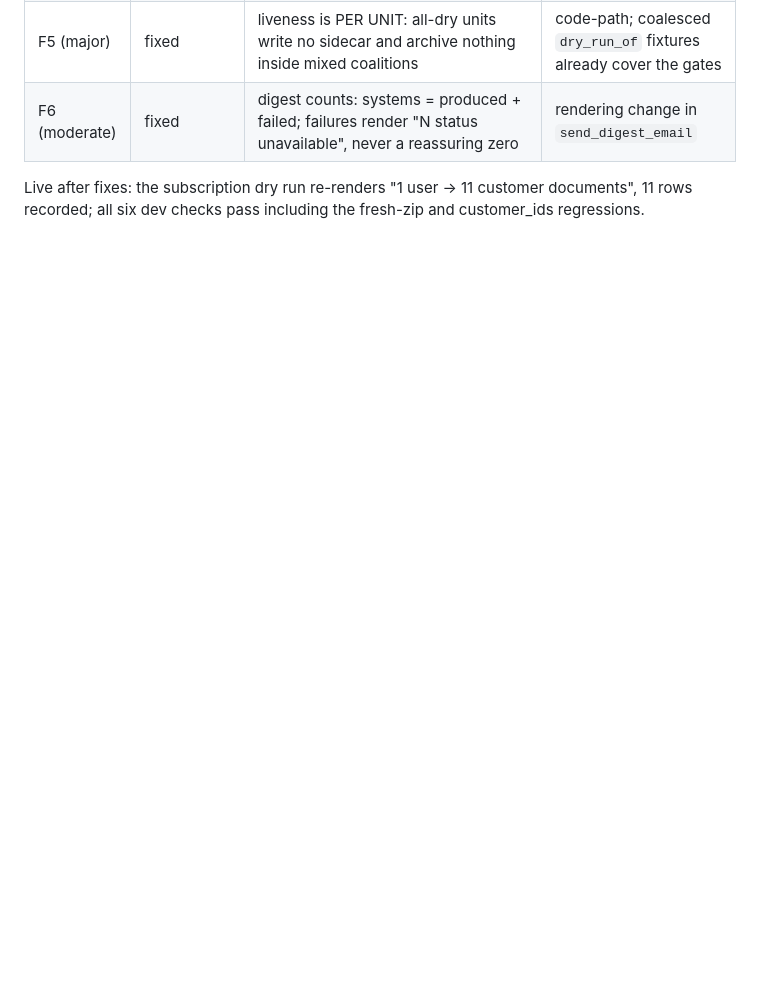
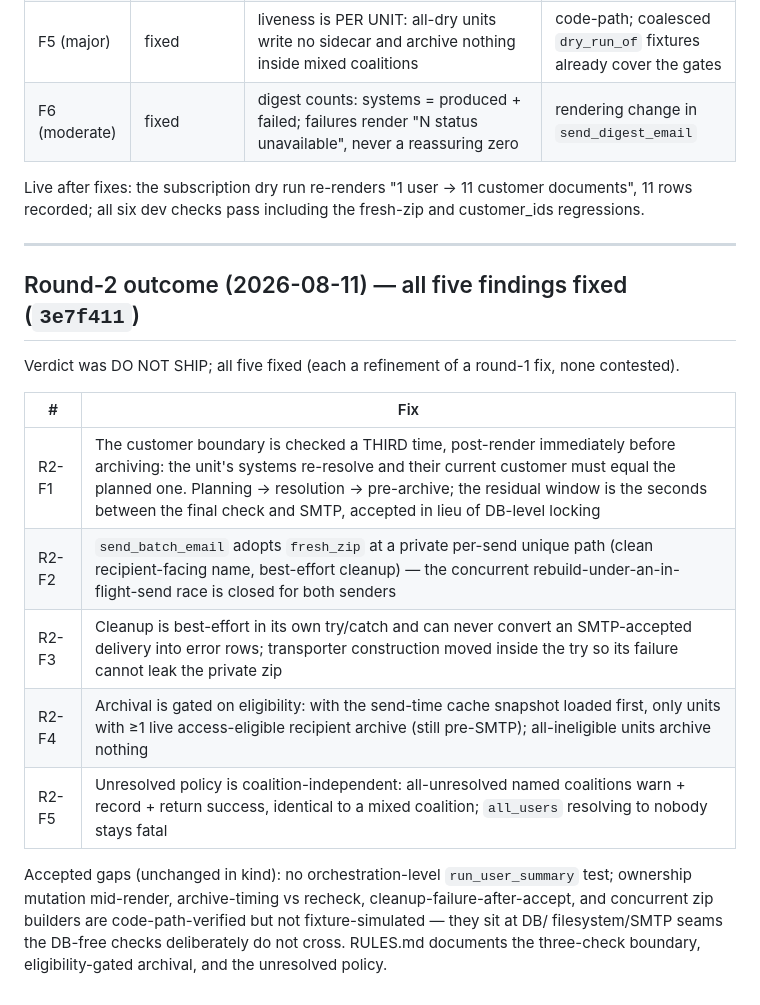
Before and after one commit to Matt-Teixeira/reports, a Markdown page: sme_reports/REVIEW-HANDOFF-SUBSCRIPTIONS.md, the part around the change. Drawn GitHub-style; blank space fills up the shorter version.

Commit message:
Record subscriptions round-2 outcome in the review handoff
Co-Authored-By: Claude Fable 5 <noreply@anthropic.com>

```diff
--- a/sme_reports/REVIEW-HANDOFF-SUBSCRIPTIONS.md
+++ b/sme_reports/REVIEW-HANDOFF-SUBSCRIPTIONS.md
@@ -224,3 +224,26 @@ and judge the F4 disposition on its merits.
 Live after fixes: the subscription dry run re-renders "1 user → 11
 customer documents", 11 rows recorded; all six dev checks pass including
 the fresh-zip and customer_ids regressions.
+
+---
+
+## Round-2 outcome (2026-08-11) — all five findings fixed (`3e7f411`)
+
+Verdict was DO NOT SHIP; all five fixed (each a refinement of a round-1
+fix, none contested).
+
+| # | Fix |
+|---|---|
+| R2-F1 | The customer boundary is checked a THIRD time, post-render immediately before archiving: the unit's systems re-resolve and their current customer must equal the planned one. Planning → resolution → pre-archive; the residual window is the seconds between the final check and SMTP, accepted in lieu of DB-level locking |
+| R2-F2 | `send_batch_email` adopts `fresh_zip` at a private per-send unique path (clean recipient-facing name, best-effort cleanup) — the concurrent rebuild-under-an-in-flight-send race is closed for both senders |
+| R2-F3 | Cleanup is best-effort in its own try/catch and can never convert an SMTP-accepted delivery into error rows; transporter construction moved inside the try so its failure cannot leak the private zip |
+| R2-F4 | Archival is gated on eligibility: with the send-time cache snapshot loaded first, only units with ≥1 live access-eligible recipient archive (still pre-SMTP); all-ineligible units archive nothing |
+| R2-F5 | Unresolved policy is coalition-independent: all-unresolved named coalitions warn + record + return success, identical to a mixed coalition; `all_users` resolving to nobody stays fatal |
+
+Accepted gaps (unchanged in kind): no orchestration-level
+`run_user_summary` test; ownership mutation mid-render, archive-timing
+vs recheck, cleanup-failure-after-accept, and concurrent zip builders
+are code-path-verified but not fixture-simulated — they sit at DB/
+filesystem/SMTP seams the DB-free checks deliberately do not cross.
+RULES.md documents the three-check boundary, eligibility-gated
+archival, and the unresolved policy.
```
